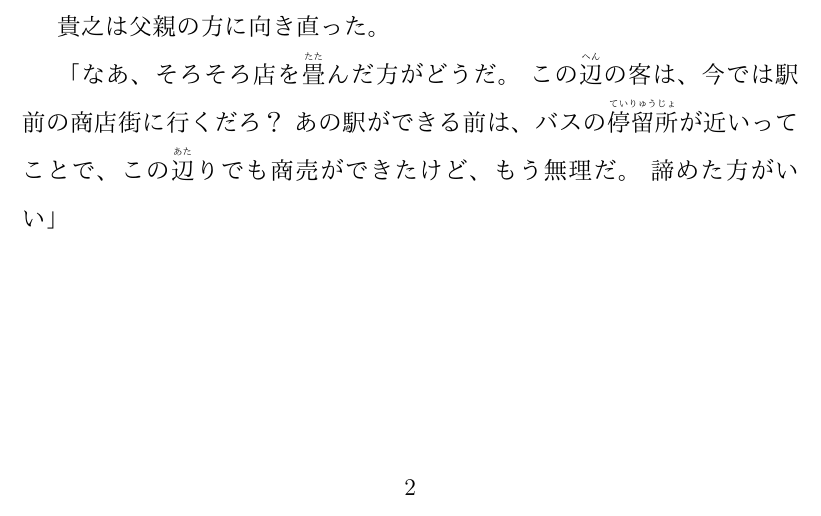
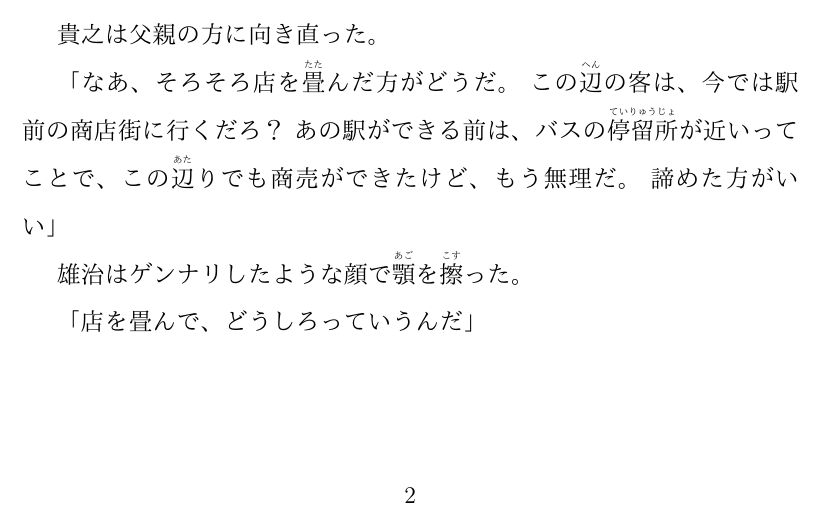
Before and after one commit to HyuksuRyu/namiya-grocery, a LaTeX document (chapter3/04_2021-12-18.tex): part of page 2 of 2, cut so that both start at the same text. Compiled offline with pdfLaTeX.

Commit message:
add p.153

```diff
--- a/chapter3/04_2021-12-18.tex
+++ b/chapter3/04_2021-12-18.tex
@@ -77,6 +77,10 @@
     諦めた方がいい」
 
     %p.153
+    雄治はゲンナリしたような顔で\ruby{顎}{あご}を\ruby{擦}{こす}った。
+
+    「店を畳んで、どうしろっていうんだ」
+
 
 
 
```
Also changed, not shown: chapter3/04_2021-12-18.pdf.
